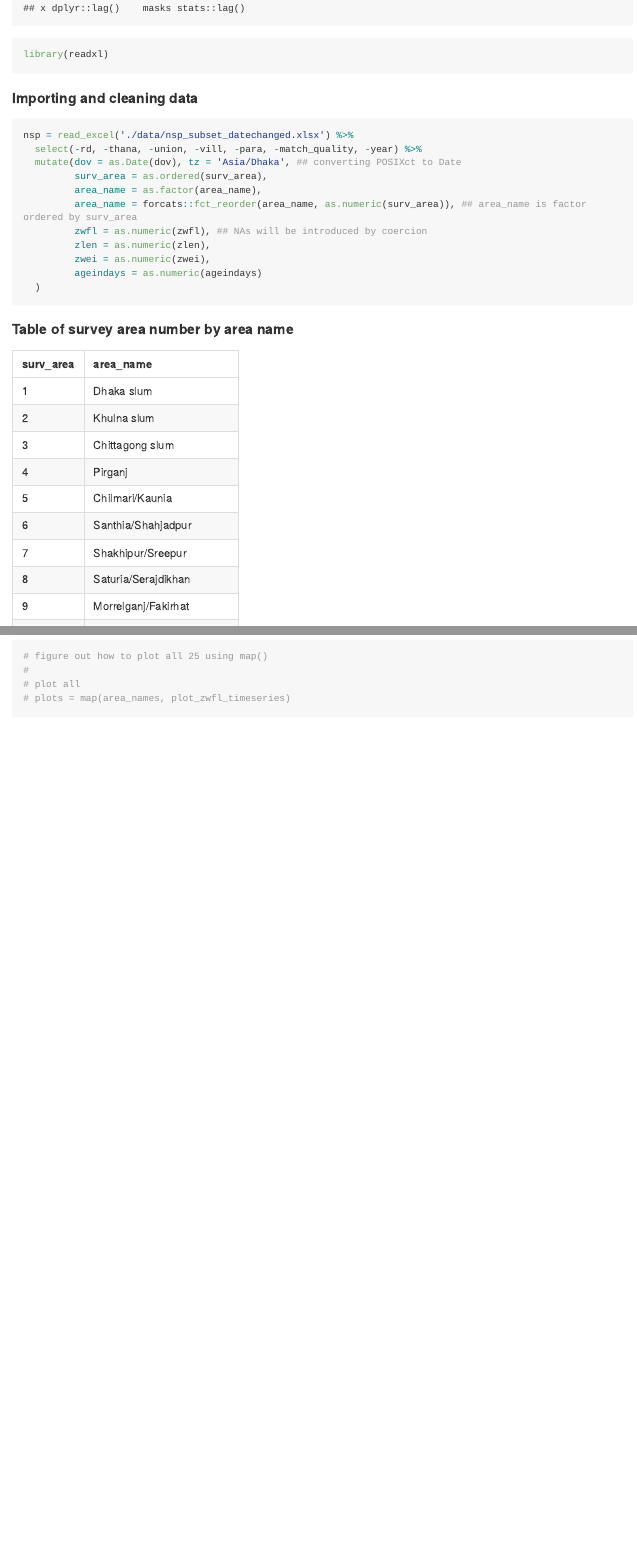
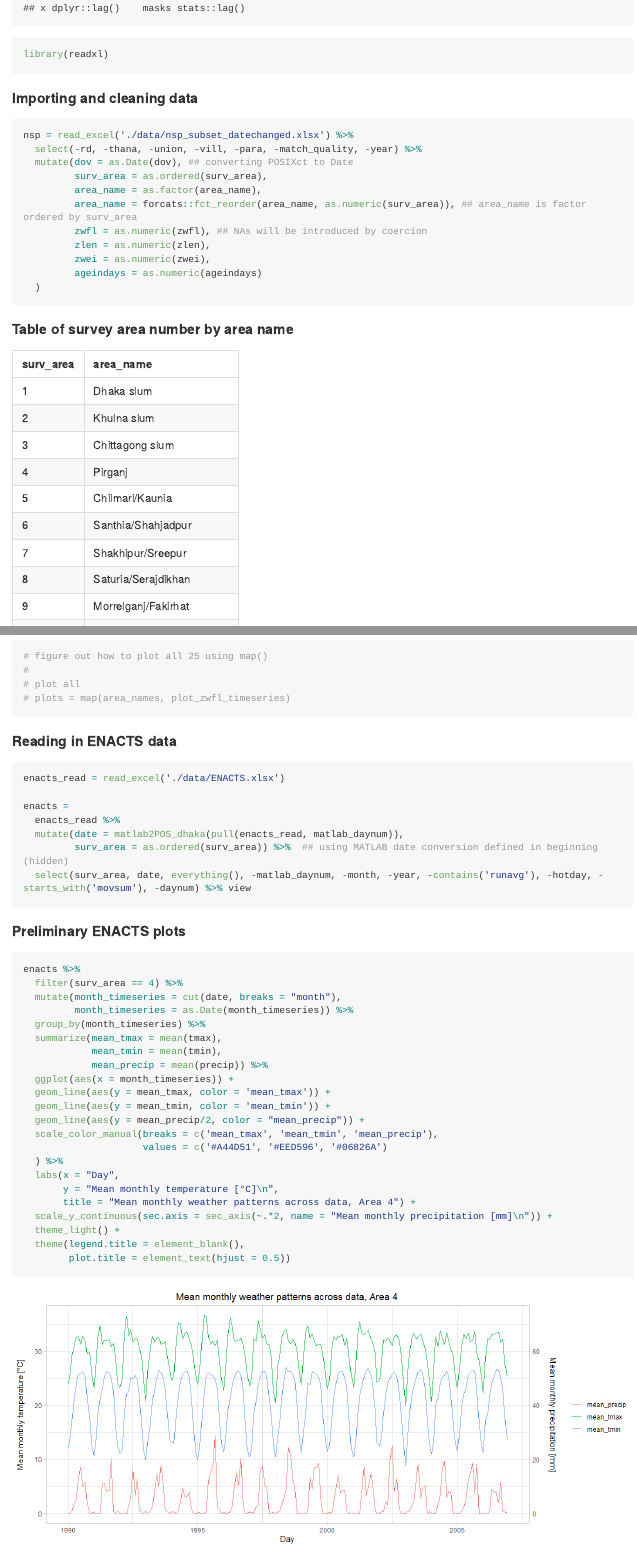
Before and after one commit to simmwill/thesis_timeseries, an R Markdown document (thesis_eda.Rmd): the page in a window 1100 px wide, from 410 px down, and a second part further down, joined at a grey line. The pictures show the output file thesis_eda.md that the author committed with the source, drawn offline in the style of GitHub; long lines of code are wrapped.

Commit message:
just did a summer of work in several hours using R

````diff
--- a/thesis_eda.Rmd
+++ b/thesis_eda.Rmd
@@ -16,7 +37,7 @@ library(readxl)
 ```{r, warning = FALSE}
 nsp = read_excel('./data/nsp_subset_datechanged.xlsx') %>%
   select(-rd, -thana, -union, -vill, -para, -match_quality, -year) %>%
-  mutate(dov = as.Date(dov), tz = 'Asia/Dhaka', ## converting POSIXct to Date
+  mutate(dov = as.Date(dov), ## converting POSIXct to Date
          surv_area = as.ordered(surv_area),
          area_name = as.factor(area_name),
          area_name = forcats::fct_reorder(area_name, as.numeric(surv_area)), ## area_name is factor ordered by surv_area
@@ -75,3 +96,43 @@ plot_zwfl_timeseries("Shyamnagar/Debhata")
 # plots = map(area_names, plot_zwfl_timeseries)
 
 ```
+
+#### Reading in ENACTS data
+
+```{r}
+enacts_read = read_excel('./data/ENACTS.xlsx')
+
+enacts =
+  enacts_read %>%
+  mutate(date = matlab2POS_dhaka(pull(enacts_read, matlab_daynum)),
+         surv_area = as.ordered(surv_area)) %>%  ## using MATLAB date conversion defined in beginning (hidden)
+  select(surv_area, date, everything(), -matlab_daynum, -month, -year, -contains('runavg'), -hotday, -starts_with('movsum'), -daynum) %>% view
+```
+
+#### Preliminary ENACTS plots
+
+```{r, fig.width = 12}
+enacts %>%
+  filter(surv_area == 4) %>%
+  mutate(month_timeseries = cut(date, breaks = "month"),
+         month_timeseries = as.Date(month_timeseries)) %>%
+  group_by(month_timeseries) %>%
+  summarize(mean_tmax = mean(tmax),
+            mean_tmin = mean(tmin),
+            mean_precip = mean(precip)) %>%
+  ggplot(aes(x = month_timeseries)) +
+  geom_line(aes(y = mean_tmax, color = 'mean_tmax')) +
+  geom_line(aes(y = mean_tmin, color = 'mean_tmin')) +
+  geom_line(aes(y = mean_precip/2, color = "mean_precip")) +
+  scale_color_manual(breaks = c('mean_tmax', 'mean_tmin', 'mean_precip'),
+                     values = c('#A44D51', '#EED596', '#06826A')
+  ) %>%
+  labs(x = "Day",
+       y = "Mean monthly temperature [°C]\n",
+       title = "Mean monthly weather patterns across data, Area 4") +
+  scale_y_continuous(sec.axis = sec_axis(~.*2, name = "Mean monthly precipitation [mm]\n")) +
+  theme_light() +
+  theme(legend.title = element_blank(),
+        plot.title = element_text(hjust = 0.5))
+
+```
````
Also changed, not shown: thesis_eda.md, thesis_eda_files/figure-gfm/unnamed-chunk-5-1.png, thesis_eda_files/figure-gfm/unnamed-chunk-6-1.png (added), thesis_eda_files/figure-gfm/unnamed-chunk-8-1.png (added), thesis_eda.Rmd (21 more changed lines).
